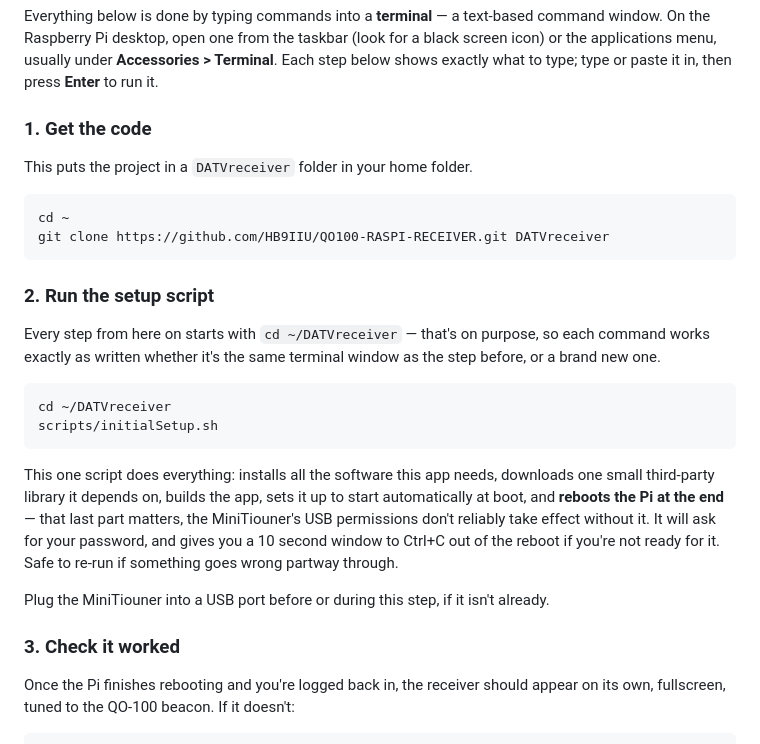
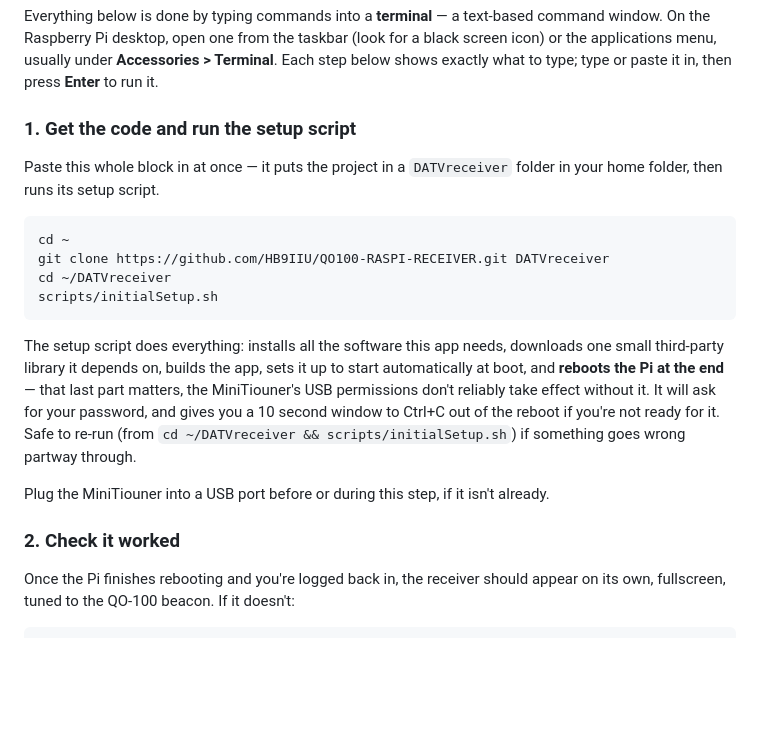
Before and after one commit to HB9IIU/QO100-RASPI-RECEIVER, a Markdown page: README.md, the part around the change. Rendered like a GitHub page; blank space fills up the shorter version.

Commit message:
README: combine clone + setup into one pasteable block
Two separate steps (clone, then cd+run) meant two copy-pastes for
what's really one uninterrupted action. Now it's a single code block
so there's exactly one thing to paste before setup starts.

````diff
--- a/README.md
+++ b/README.md
@@ -33,38 +33,31 @@ taskbar (look for a black screen icon) or the applications menu, usually
 under **Accessories > Terminal**. Each step below shows exactly what to
 type; type or paste it in, then press **Enter** to run it.
 
-### 1. Get the code
+### 1. Get the code and run the setup script
 
-This puts the project in a `DATVreceiver` folder in your home folder.
+Paste this whole block in at once — it puts the project in a `DATVreceiver`
+folder in your home folder, then runs its setup script.
 
 ```bash
 cd ~
 git clone https://github.com/HB9IIU/QO100-RASPI-RECEIVER.git DATVreceiver
-```
-
-### 2. Run the setup script
-
-Every step from here on starts with `cd ~/DATVreceiver` — that's on purpose,
-so each command works exactly as written whether it's the same terminal
-window as the step before, or a brand new one.
-
-```bash
 cd ~/DATVreceiver
 scripts/initialSetup.sh
 ```
 
-This one script does everything: installs all the software this app needs,
+The setup script does everything: installs all the software this app needs,
 downloads one small third-party library it depends on, builds the app, sets
 it up to start automatically at boot, and **reboots the Pi at the end** —
 that last part matters, the MiniTiouner's USB permissions don't reliably
 take effect without it. It will ask for your password, and gives you a 10
 second window to Ctrl+C out of the reboot if you're not ready for it. Safe
-to re-run if something goes wrong partway through.
+to re-run (from `cd ~/DATVreceiver && scripts/initialSetup.sh`) if something
+goes wrong partway through.
 
 Plug the MiniTiouner into a USB port before or during this step, if it
 isn't already.
 
-### 3. Check it worked
+### 2. Check it worked
 
 Once the Pi finishes rebooting and you're logged back in, the receiver
 should appear on its own, fullscreen, tuned to the QO-100 beacon. If it
````
